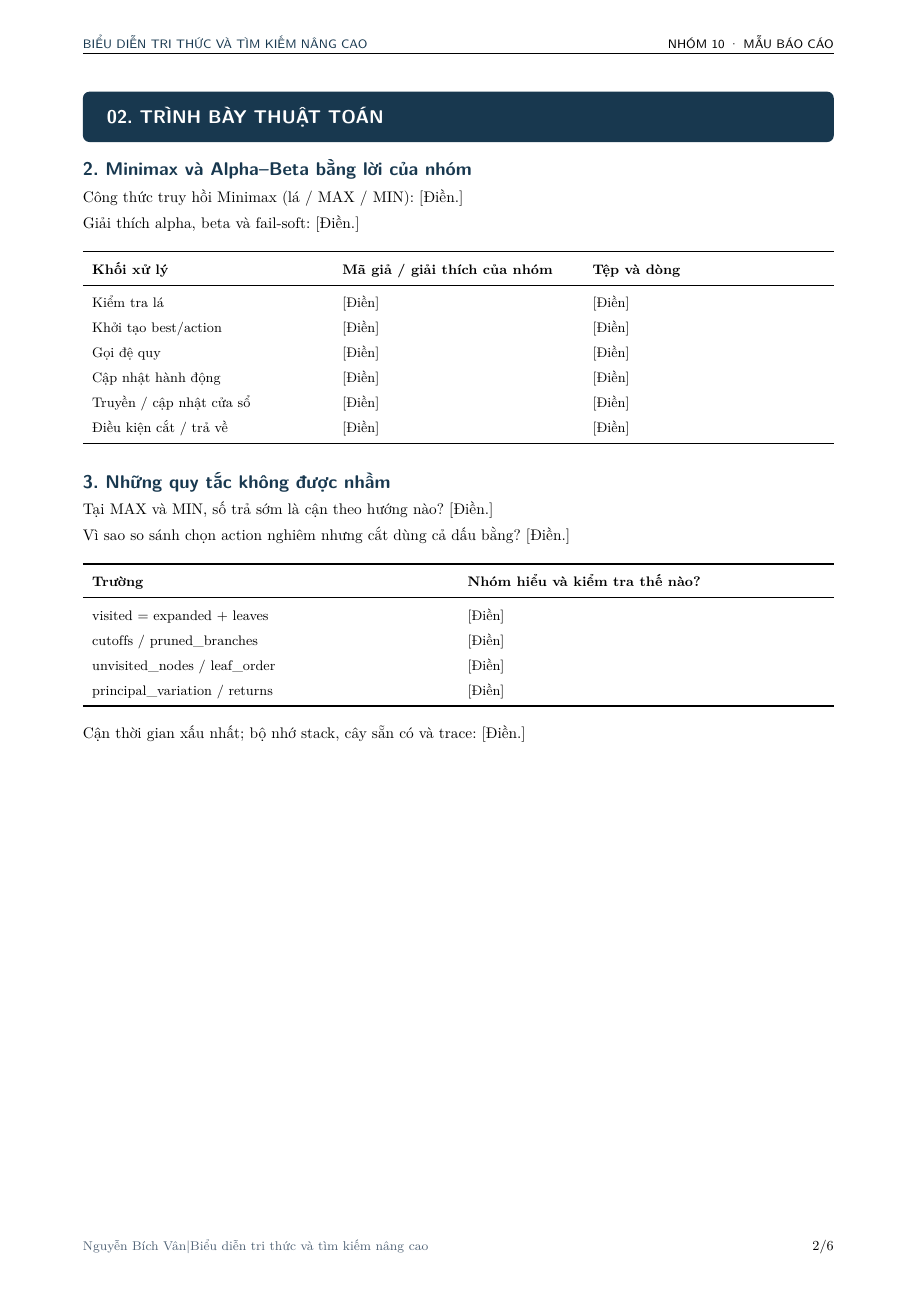
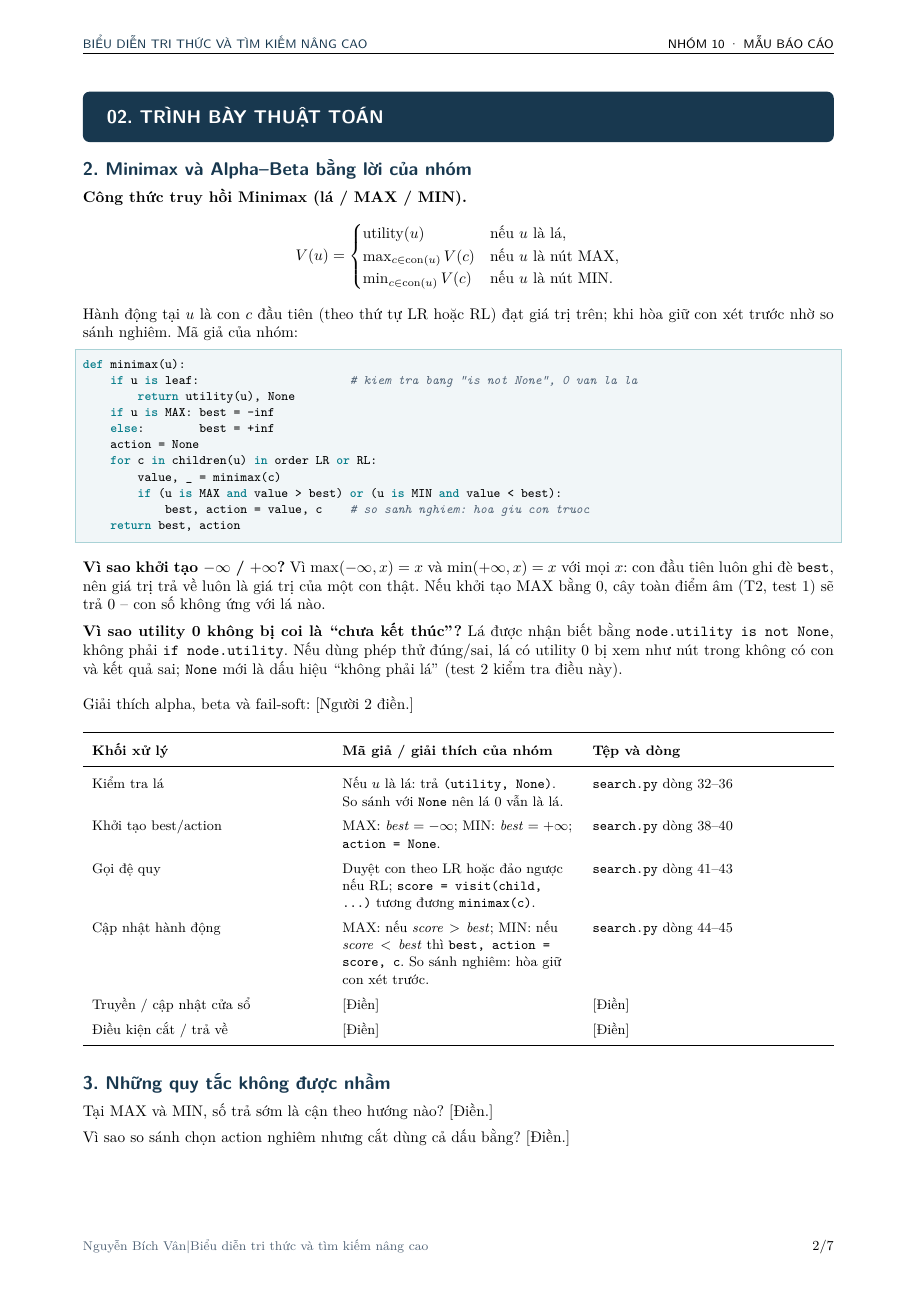
Before and after one commit to hoanganh-n/game_tree_minimax_alpha-beta, a LaTeX document (MauBaoCao/Mau_BaoCao_Nhom10.tex): page 2 of 6 before the commit and page 2 of 7 after it. Compiled offline with pdfLaTeX.

Commit message:
Bo sung Muc 1 (mo hinh), Muc 2 (Minimax) va 4 dong bang khoi xu ly trong bao cao

```diff
--- a/MauBaoCao/Mau_BaoCao_Nhom10.tex
+++ b/MauBaoCao/Mau_BaoCao_Nhom10.tex
@@ -64,12 +80,37 @@ Phần mã dùng nguyên, phần nhóm sửa/thêm: [Điền tên tệp và thay
 \pagehead{02. TRÌNH BÀY THUẬT TOÁN}
 \head{2. Minimax và Alpha–Beta bằng lời của nhóm}
-Công thức truy hồi Minimax (lá / MAX / MIN): [Điền.]\par Giải thích alpha, beta và fail-soft: [Điền.]\par\medskip
+\textbf{Công thức truy hồi Minimax (lá / MAX / MIN).}
+\[
+V(u)=\begin{cases}
+\mathrm{utility}(u) & \text{nếu } u \text{ là lá},\\
+\max_{c \in \mathrm{con}(u)} V(c) & \text{nếu } u \text{ là nút MAX},\\
+\min_{c \in \mathrm{con}(u)} V(c) & \text{nếu } u \text{ là nút MIN}.
+\end{cases}
+\]
+Hành động tại $u$ là con $c$ đầu tiên (theo thứ tự LR hoặc RL) đạt giá trị trên; khi hòa giữ con xét trước nhờ so sánh nghiêm. Mã giả của nhóm:
+\begin{lstlisting}
+def minimax(u):
+    if u is leaf:                      # kiem tra bang "is not None", 0 van la la
+        return utility(u), None
+    if u is MAX: best = -inf
+    else:        best = +inf
+    action = None
+    for c in children(u) in order LR or RL:
+        value, _ = minimax(c)
+        if (u is MAX and value > best) or (u is MIN and value < best):
+            best, action = value, c    # so sanh nghiem: hoa giu con truoc
+    return best, action
+\end{lstlisting}
+\textbf{Vì sao khởi tạo $-\infty$ / $+\infty$?} Vì $\max(-\infty, x) = x$ và $\min(+\infty, x) = x$ với mọi $x$: con đầu tiên luôn ghi đè \texttt{best}, nên giá trị trả về luôn là giá trị của một con thật. Nếu khởi tạo MAX bằng 0, cây toàn điểm âm (T2, test 1) sẽ trả 0 -- con số không ứng với lá nào.\par
+\textbf{Vì sao utility 0 không bị coi là ``chưa kết thúc''?} Lá được nhận biết bằng \texttt{node.utility is not None}, không phải \texttt{if node.utility}. Nếu dùng phép thử đúng/sai, lá có utility 0 bị xem như nút trong không có con và kết quả sai; \texttt{None} mới là dấu hiệu ``không phải lá'' (test 2 kiểm tra điều này).\par\medskip
+
+Giải thích alpha, beta và fail-soft: [Người 2 điền.]\par\medskip
 \begingroup\footnotesize\renewcommand{\arraystretch}{1.45}\begin{tabularx}{\linewidth}{XXX}\toprule
 \textbf{Khối xử lý} & \textbf{Mã giả / giải thích của nhóm} & \textbf{Tệp và dòng}\\\midrule
-Kiểm tra lá & [Điền] & [Điền]\\
-Khởi tạo best/action & [Điền] & [Điền]\\
-Gọi đệ quy & [Điền] & [Điền]\\
-Cập nhật hành động & [Điền] & [Điền]\\
+Kiểm tra lá & Nếu $u$ là lá: trả \texttt{(utility, None)}. So sánh với \texttt{None} nên lá 0 vẫn là lá. & \texttt{search.py} dòng 32--36\\
+Khởi tạo best/action & MAX: $\mathit{best} = -\infty$; MIN: $\mathit{best} = +\infty$; \texttt{action = None}. & \texttt{search.py} dòng 38--40\\
+Gọi đệ quy & Duyệt con theo LR hoặc đảo ngược nếu RL; \texttt{score = visit(child, ...)} tương đương \texttt{minimax(c)}. & \texttt{search.py} dòng 41--43\\
+Cập nhật hành động & MAX: nếu $\mathit{score} > \mathit{best}$; MIN: nếu $\mathit{score} < \mathit{best}$ thì \texttt{best, action = score, c}. So sánh nghiêm: hòa giữ con xét trước. & \texttt{search.py} dòng 44--45\\
 Truyền / cập nhật cửa sổ & [Điền] & [Điền]\\
 Điều kiện cắt / trả về & [Điền] & [Điền]\\
 \bottomrule\end{tabularx}\endgroup\par\medskip
```
Also changed, not shown: MauBaoCao/Mau_BaoCao_Nhom10.tex (24 more changed lines).
